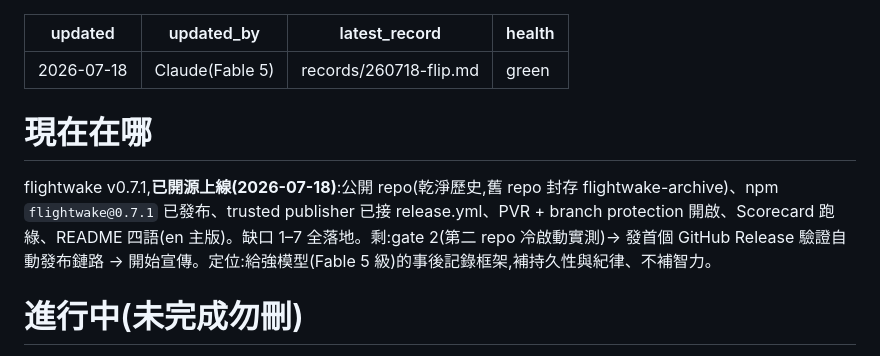
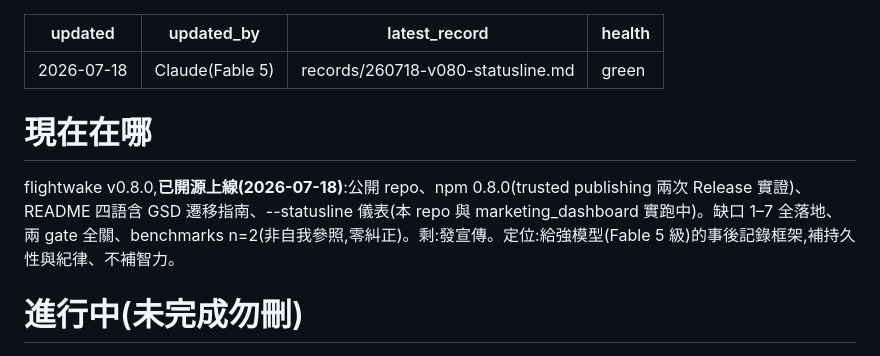
Before and after one commit to kaiwutech-TW/flightwake, a Markdown page: .flightwake/STATE.md, the part around the change. Drawn GitHub-style.

Commit message:
docs(fw): record 260718-v080-statusline — gate 2 收官、雙 Release 實證、儀表上線
Co-Authored-By: Claude Fable 5 <noreply@anthropic.com>

```diff
--- a/.flightwake/STATE.md
+++ b/.flightwake/STATE.md
@@ -1,7 +1,7 @@
 ---
 updated: 2026-07-18
 updated_by: Claude(Fable 5)
-latest_record: records/260718-flip.md
+latest_record: records/260718-v080-statusline.md
 health: green
 ---
 <!-- flightwake STATE — 永遠短、永遠新。新 session 的第一站。 -->
@@ -10,7 +10,7 @@ health: green
 
 # 現在在哪
 
-flightwake v0.7.1,**已開源上線(2026-07-18)**:公開 repo(乾淨歷史,舊 repo 封存 flightwake-archive)、npm `flightwake@0.7.1` 已發布、trusted publisher 已接 release.yml、PVR + branch protection 開啟、Scorecard 跑綠、README 四語(en 主版)。缺口 1–7 全落地。剩:gate 2(第二 repo 冷啟動實測)→ 發首個 GitHub Release 驗證自動發布鏈路 → 開始宣傳。定位:給強模型(Fable 5 級)的事後記錄框架,補持久性與紀律、不補智力。
+flightwake v0.8.0,**已開源上線(2026-07-18)**:公開 repo、npm 0.8.0(trusted publishing 兩次 Release 實證)、README 四語含 GSD 遷移指南、--statusline 儀表(本 repo 與 marketing_dashboard 實跑中)。缺口 1–7 全落地、兩 gate 全關、benchmarks n=2(非自我參照,零糾正)。剩:發宣傳。定位:給強模型(Fable 5 級)的事後記錄框架,補持久性與紀律、不補智力。
 
 # 進行中(未完成勿刪)
 
```
Also changed, not shown: .flightwake/records/260718-v080-statusline.md (added, +35 -0 lines).
